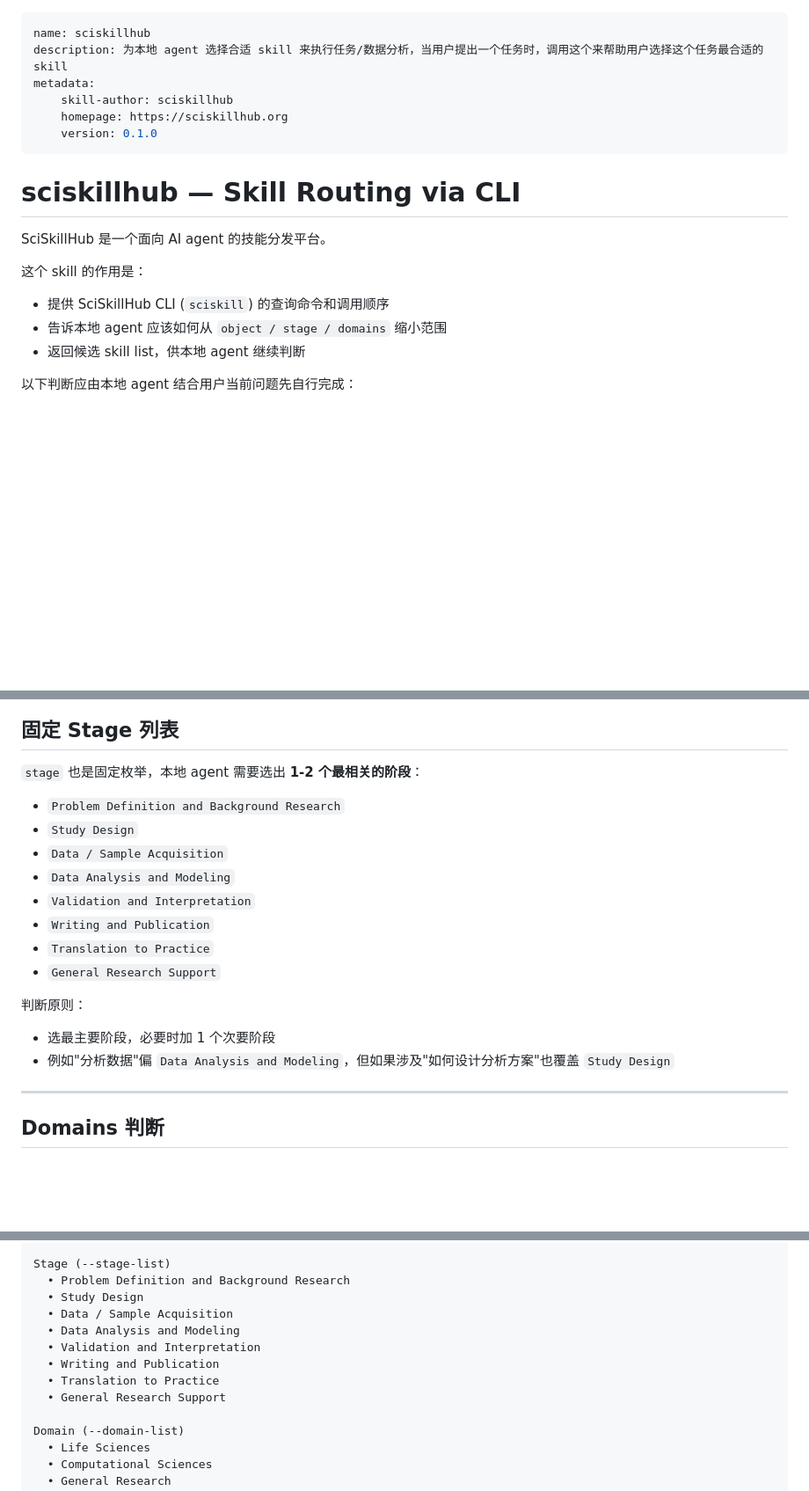
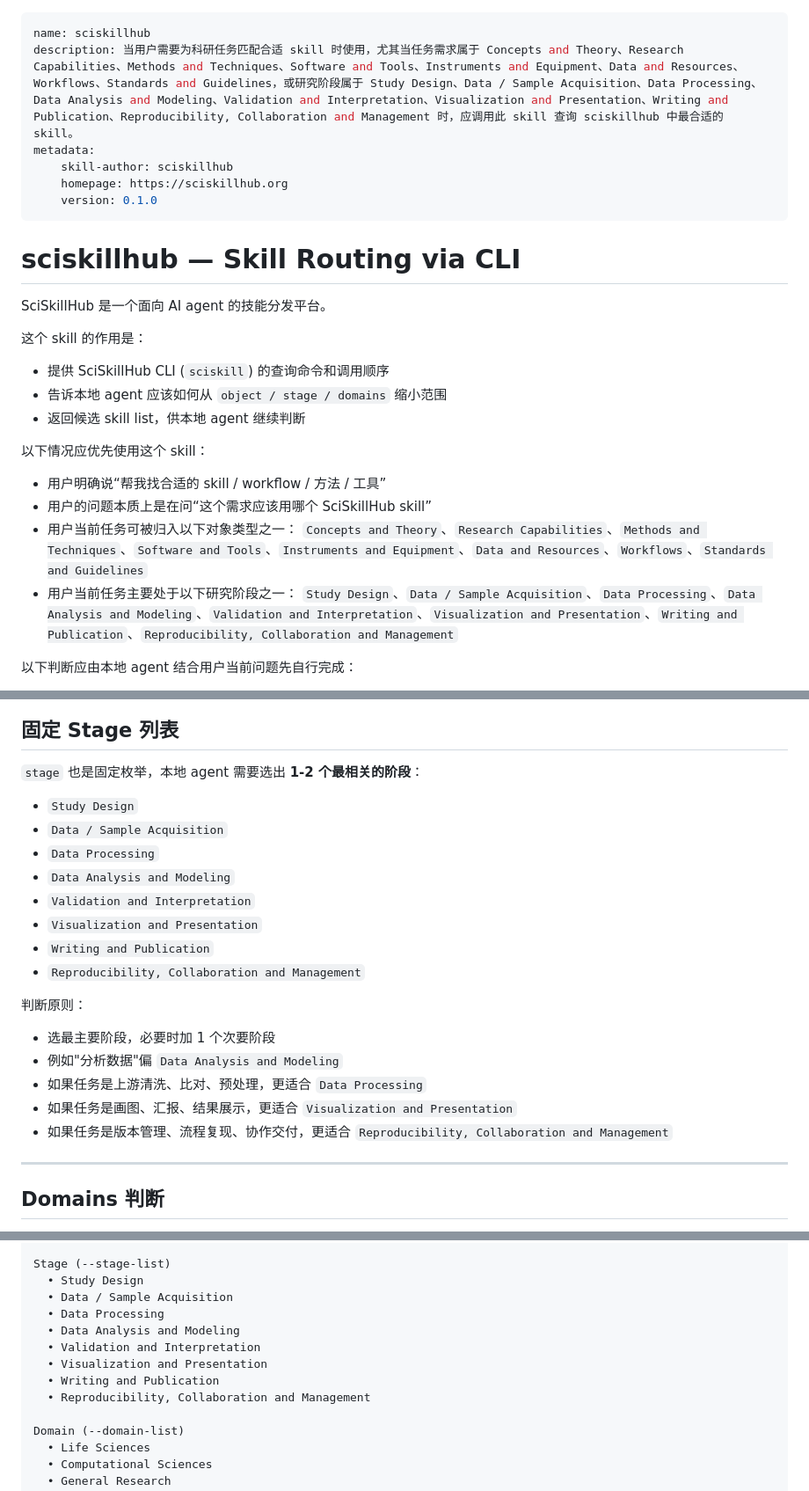
Before and after one commit to sciskillhub/sciskill, a Markdown page: community/sciskillhub/SKILL.md, 3 parts joined by grey strips. Shown at 88% size. Rendered like a GitHub page; blank space fills up the shorter version.

Commit message:
upgrade sciskillhub

```diff
--- a/community/sciskillhub/SKILL.md
+++ b/community/sciskillhub/SKILL.md
@@ -1,6 +1,6 @@
 ---
 name: sciskillhub
-description: 为本地 agent 选择合适 skill 来执行任务/数据分析，当用户提出一个任务时，调用这个来帮助用户选择这个任务最合适的 skill
+description: 当用户需要为科研任务匹配合适 skill 时使用，尤其当任务需求属于 Concepts and Theory、Research Capabilities、Methods and Techniques、Software and Tools、Instruments and Equipment、Data and Resources、Workflows、Standards and Guidelines，或研究阶段属于 Study Design、Data / Sample Acquisition、Data Processing、Data Analysis and Modeling、Validation and Interpretation、Visualization and Presentation、Writing and Publication、Reproducibility, Collaboration and Management 时，应调用此 skill 查询 sciskillhub 中最合适的 skill。
 metadata:
     skill-author: sciskillhub
     homepage: https://sciskillhub.org
@@ -16,6 +16,15 @@ SciSkillHub 是一个面向 AI agent 的技能分发平台。
 - 提供 SciSkillHub CLI (`sciskill`) 的查询命令和调用顺序
 - 告诉本地 agent 应该如何从 `object / stage / domains` 缩小范围
 - 返回候选 skill list，供本地 agent 继续判断
+
+以下情况应优先使用这个 skill：
+
+- 用户明确说“帮我找合适的 skill / workflow / 方法 / 工具”
+- 用户的问题本质上是在问“这个需求应该用哪个 SciSkillHub skill”
+- 用户当前任务可被归入以下对象类型之一：
+  `Concepts and Theory`、`Research Capabilities`、`Methods and Techniques`、`Software and Tools`、`Instruments and Equipment`、`Data and Resources`、`Workflows`、`Standards and Guidelines`
+- 用户当前任务主要处于以下研究阶段之一：
+  `Study Design`、`Data / Sample Acquisition`、`Data Processing`、`Data Analysis and Modeling`、`Validation and Interpretation`、`Visualization and Presentation`、`Writing and Publication`、`Reproducibility, Collaboration and Management`
 
 以下判断应由本地 agent 结合用户当前问题先自行完成：
 
@@ -113,19 +122,22 @@ SciSkillHub 是一个面向 AI agent 的技能分发平台。
 
 `stage` 也是固定枚举，本地 agent 需要选出 **1-2 个最相关的阶段**：
 
-- `Problem Definition and Background Research`
 - `Study Design`
 - `Data / Sample Acquisition`
+- `Data Processing`
 - `Data Analysis and Modeling`
 - `Validation and Interpretation`
+- `Visualization and Presentation`
 - `Writing and Publication`
-- `Translation to Practice`
-- `General Research Support`
+- `Reproducibility, Collaboration and Management`
 
 判断原则：
 
 - 选最主要阶段，必要时加 1 个次要阶段
-- 例如"分析数据"偏 `Data Analysis and Modeling`，但如果涉及"如何设计分析方案"也覆盖 `Study Design`
+- 例如"分析数据"偏 `Data Analysis and Modeling`
+- 如果任务是上游清洗、比对、预处理，更适合 `Data Processing`
+- 如果任务是画图、汇报、结果展示，更适合 `Visualization and Presentation`
+- 如果任务是版本管理、流程复现、协作交付，更适合 `Reproducibility, Collaboration and Management`
 
 ---
 
@@ -174,14 +186,14 @@ Object (--object-list)
   • Standards and Guidelines
 
 Stage (--stage-list)
-  • Problem Definition and Background Research
   • Study Design
   • Data / Sample Acquisition
+  • Data Processing
   • Data Analysis and Modeling
   • Validation and Interpretation
+  • Visualization and Presentation
   • Writing and Publication
-  • Translation to Practice
-  • General Research Support
+  • Reproducibility, Collaboration and Management
 
 Domain (--domain-list)
   • Life Sciences
```
